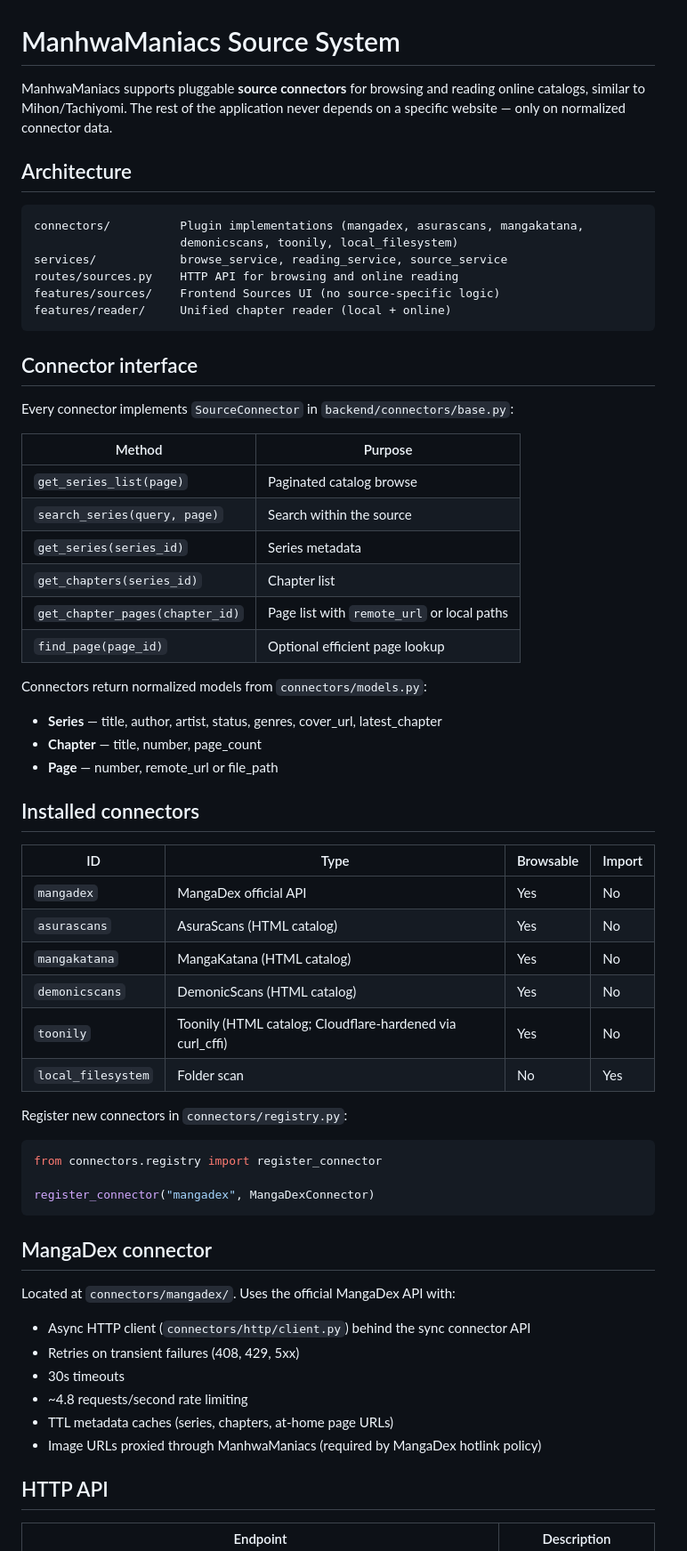
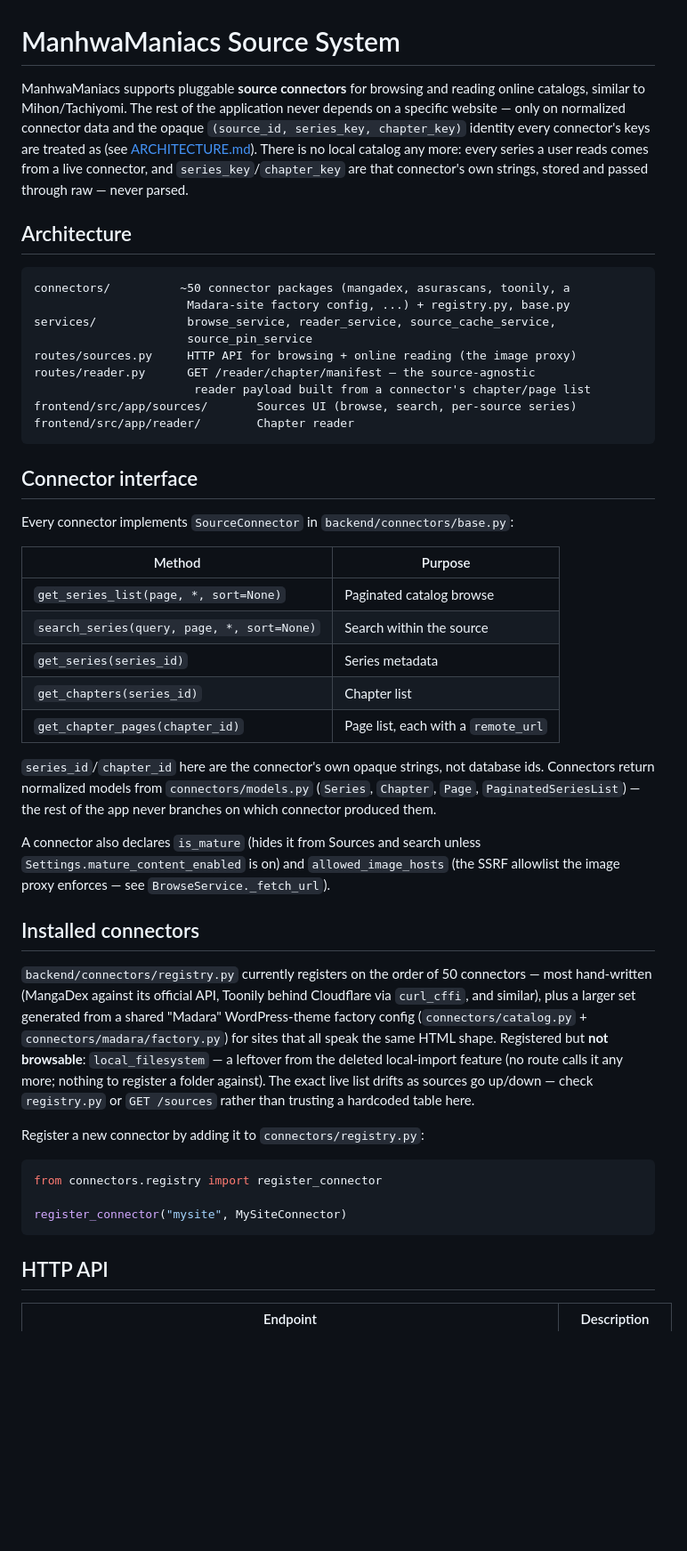
Before and after one commit to yashleell11-ship-it/AIStudio, a Markdown page: docs/SOURCES.md, the part around one of its changes. Shown at 89% size. Drawn GitHub-style; blank space fills up the shorter version.

````diff
--- a/docs/SOURCES.md
+++ b/docs/SOURCES.md
@@ -1,16 +1,26 @@
 # ManhwaManiacs Source System
 
-ManhwaManiacs supports pluggable **source connectors** for browsing and reading online catalogs, similar to Mihon/Tachiyomi. The rest of the application never depends on a specific website — only on normalized connector data.
+ManhwaManiacs supports pluggable **source connectors** for browsing and reading
+online catalogs, similar to Mihon/Tachiyomi. The rest of the application never
+depends on a specific website — only on normalized connector data and the
+opaque `(source_id, series_key, chapter_key)` identity every connector's keys
+are treated as (see [ARCHITECTURE.md](ARCHITECTURE.md)). There is no local
+catalog any more: every series a user reads comes from a live connector, and
+`series_key`/`chapter_key` are that connector's own strings, stored and passed
+through raw — never parsed.
 
 ## Architecture
 
 ```
-connectors/          Plugin implementations (mangadex, asurascans, mangakatana,
-                     demonicscans, toonily, local_filesystem)
-services/            browse_service, reading_service, source_service
-routes/sources.py    HTTP API for browsing and online reading
-features/sources/    Frontend Sources UI (no source-specific logic)
-features/reader/     Unified chapter reader (local + online)
+connectors/          ~50 connector packages (mangadex, asurascans, toonily, a
+                      Madara-site factory config, ...) + registry.py, base.py
+services/             browse_service, reader_service, source_cache_service,
+                      source_pin_service
+routes/sources.py     HTTP API for browsing + online reading (the image proxy)
+routes/reader.py      GET /reader/chapter/manifest — the source-agnostic
+                       reader payload built from a connector's chapter/page list
+frontend/src/app/sources/       Sources UI (browse, search, per-source series)
+frontend/src/app/reader/        Chapter reader
 ```
 
 ## Connector interface
@@ -19,48 +29,41 @@ Every connector implements `SourceConnector` in `backend/connectors/base.py`:
 
 | Method | Purpose |
 |--------|---------|
-| `get_series_list(page)` | Paginated catalog browse |
-| `search_series(query, page)` | Search within the source |
+| `get_series_list(page, *, sort=None)` | Paginated catalog browse |
+| `search_series(query, page, *, sort=None)` | Search within the source |
 | `get_series(series_id)` | Series metadata |
 | `get_chapters(series_id)` | Chapter list |
-| `get_chapter_pages(chapter_id)` | Page list with `remote_url` or local paths |
-| `find_page(page_id)` | Optional efficient page lookup |
+| `get_chapter_pages(chapter_id)` | Page list, each with a `remote_url` |
 
-Connectors return normalized models from `connectors/models.py`:
+`series_id`/`chapter_id` here are the connector's own opaque strings, not
+database ids. Connectors return normalized models from `connectors/models.py`
+(`Series`, `Chapter`, `Page`, `PaginatedSeriesList`) — the rest of the app
+never branches on which connector produced them.
 
-- **Series** — title, author, artist, status, genres, cover_url, latest_chapter
-- **Chapter** — title, number, page_count
-- **Page** — number, remote_url or file_path
+A connector also declares `is_mature` (hides it from Sources and search unless
+`Settings.mature_content_enabled` is on) and `allowed_image_hosts` (the SSRF
+allowlist the image proxy enforces — see `BrowseService._fetch_url`).
 
 ## Installed connectors
 
-| ID | Type | Browsable | Import |
-|----|------|-----------|--------|
-| `mangadex` | MangaDex official API | Yes | No |
-| `asurascans` | AsuraScans (HTML catalog) | Yes | No |
-| `mangakatana` | MangaKatana (HTML catalog) | Yes | No |
-| `demonicscans` | DemonicScans (HTML catalog) | Yes | No |
-| `toonily` | Toonily (HTML catalog; Cloudflare-hardened via curl_cffi) | Yes | No |
-| `local_filesystem` | Folder scan | No | Yes |
+`backend/connectors/registry.py` currently registers on the order of 50
+connectors — most hand-written (MangaDex against its official API, Toonily
+behind Cloudflare via `curl_cffi`, and similar), plus a larger set generated
+from a shared "Madara" WordPress-theme factory config
+(`connectors/catalog.py` + `connectors/madara/factory.py`) for sites that all
+speak the same HTML shape. Registered but **not browsable**:
+`local_filesystem` — a leftover from the deleted local-import feature (no
+route calls it any more; nothing to register a folder against). The exact
+live list drifts as sources go up/down — check `registry.py` or `GET /sources`
+rather than trusting a hardcoded table here.
 
-Register new connectors in `connectors/registry.py`:
+Register a new connector by adding it to `connectors/registry.py`:
 
 ```python
 from connectors.registry import register_connector
 
-register_connector("mangadex", MangaDexConnector)
+register_connector("mysite", MySiteConnector)
 ```
-
-## MangaDex connector
-
-Located at `connectors/mangadex/`. Uses the official MangaDex API with:
-
-- Async HTTP client (`connectors/http/client.py`) behind the sync connector API
-- Retries on transient failures (408, 429, 5xx)
-- 30s timeouts
-- ~4.8 requests/second rate limiting
-- TTL metadata caches (series, chapters, at-home page URLs)
-- Image URLs proxied through ManhwaManiacs (required by MangaDex hotlink policy)
 
 ## HTTP API
 
````
Also changed, not shown: other parts of docs/SOURCES.md (+31 -32 lines).
